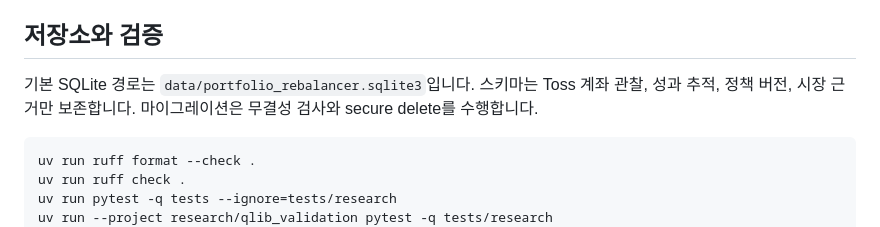
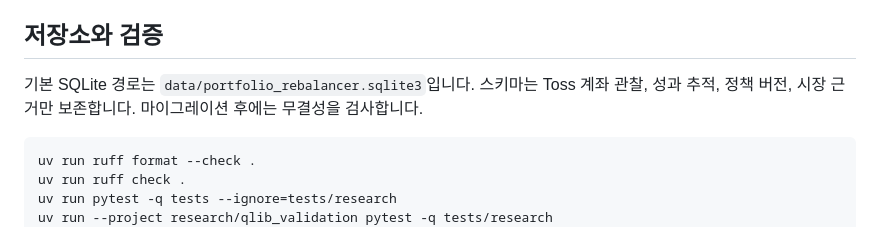
Before and after one commit to sunyeul/portfolio-rebalancer, a Markdown page: README.md, the part around the change. GitHub-like rendering.

Commit message:
docs: correct SQLite migration behavior

````diff
--- a/README.md
+++ b/README.md
@@ -136,7 +136,7 @@ Preview는 정책을 활성화하거나 평가 행을 저장하지 않습니다.
 
 ## 저장소와 검증
 
-기본 SQLite 경로는 `data/portfolio_rebalancer.sqlite3`입니다. 스키마는 Toss 계좌 관찰, 성과 추적, 정책 버전, 시장 근거만 보존합니다. 마이그레이션은 무결성 검사와 secure delete를 수행합니다.
+기본 SQLite 경로는 `data/portfolio_rebalancer.sqlite3`입니다. 스키마는 Toss 계좌 관찰, 성과 추적, 정책 버전, 시장 근거만 보존합니다. 마이그레이션 후에는 무결성을 검사합니다.
 
 ```bash
 uv run ruff format --check .
````
